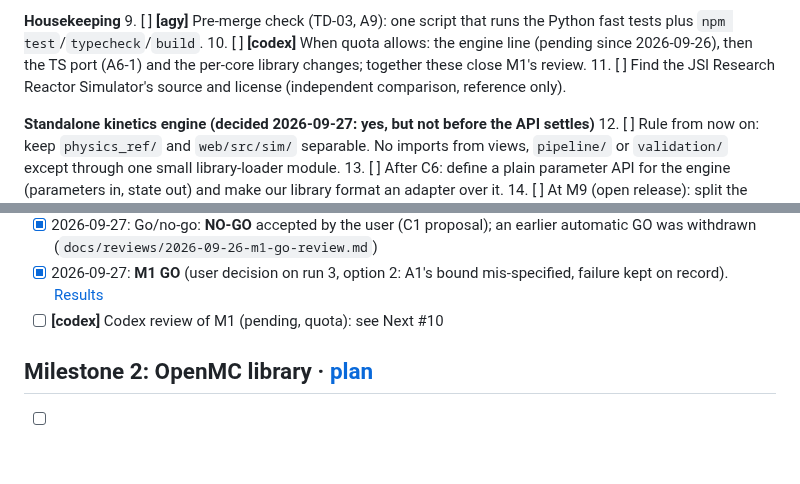
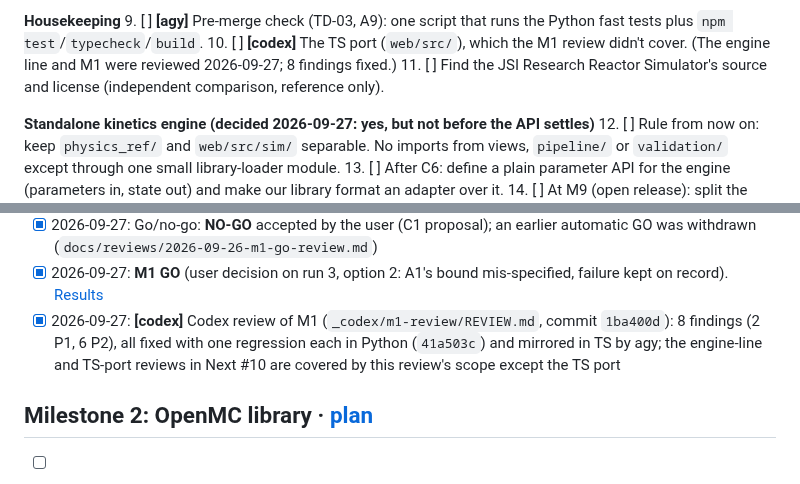
Before and after one commit to bluetyde/raft, a Markdown page: TODO.md, 2 parts joined by grey strips. GitHub-like rendering; blank space fills up the shorter version.

Commit message:
TODO: M1 Codex review done (8 findings fixed in Python and TS)
Co-Authored-By: Claude Opus 5.5 <noreply@anthropic.com>

```diff
--- a/TODO.md
+++ b/TODO.md
@@ -29,7 +29,7 @@ Order matters: M2 replaces the `assumed` inputs that M1's caveats rest on, and t
 
 **Housekeeping**
 9. [ ] **[agy]** Pre-merge check (TD-03, A9): one script that runs the Python fast tests plus `npm test`/`typecheck`/`build`.
-10. [ ] **[codex]** When quota allows: the engine line (pending since 2026-09-26), then the TS port (A6-1) and the per-core library changes; together these close M1's review.
+10. [ ] **[codex]** The TS port (`web/src/`), which the M1 review didn't cover. (The engine line and M1 were reviewed 2026-09-27; 8 findings fixed.)
 11. [ ] Find the JSI Research Reactor Simulator's source and license (independent comparison, reference only).
 
 **Standalone kinetics engine (decided 2026-09-27: yes, but not before the API settles)**
@@ -95,7 +95,7 @@ ROS3P and golden vectors done since; M1 GO on 2026-09-27.
 - [x] 2026-09-26: Golden vectors (`python -m physics_ref.vectors`), merged; regenerate on Linux Python 3.11 (Windows libm adds last-bit noise)
 - [x] 2026-09-27: Go/no-go: **NO-GO** accepted by the user (C1 proposal); an earlier automatic GO was withdrawn (`docs/reviews/2026-09-26-m1-go-review.md`)
 - [x] 2026-09-27: **M1 GO** (user decision on run 3, option 2: A1's bound mis-specified, failure kept on record). [Results](docs/validation/m1-c1-results.md)
-- [ ] **[codex]** Codex review of M1 (pending, quota): see Next #10
+- [x] 2026-09-27: **[codex]** Codex review of M1 (`_codex/m1-review/REVIEW.md`, commit `1ba400d`): 8 findings (2 P1, 6 P2), all fixed with one regression each in Python (`41a503c`) and mirrored in TS by agy; the engine-line and TS-port reviews in Next #10 are covered by this review's scope except the TS port
 
 ## Milestone 2: OpenMC library · [plan](docs/plans/02-openmc-pipeline.md)
 
```
